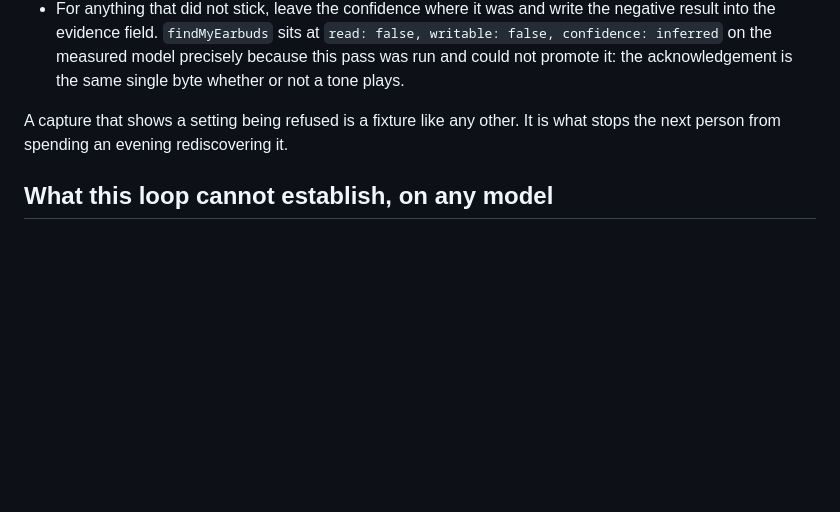
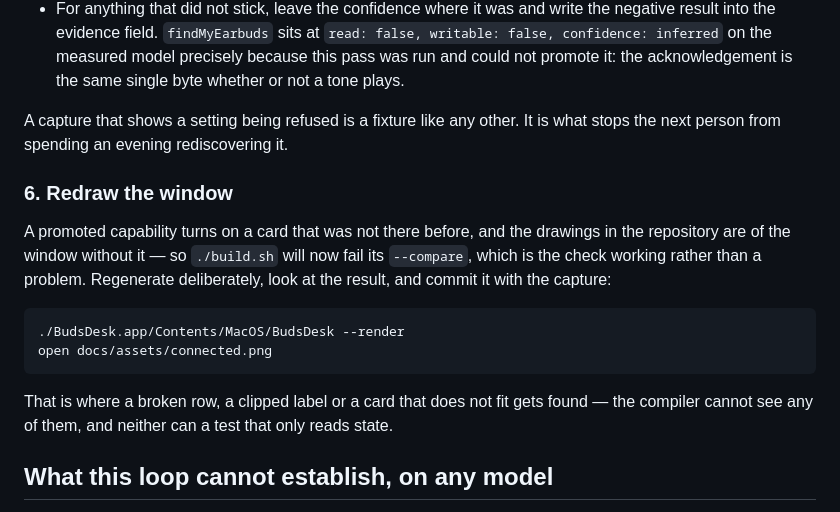
Before and after one commit to shashank99928/BudsDesk, a Markdown page: Tools/hardware-loop.md, the part around the change. Rendered like a GitHub page; blank space fills up the shorter version.

Commit message:
The hardware loop ends by redrawing the window
Promoting a capability turns on a card, which changes the drawing the build
compares against, so the loop has a sixth step it did not have before: regenerate
the drawing, look at it, commit it with the capture. A layout that a compiler and
a state test are both blind to is what the drawing exists to catch.

````diff
--- a/Tools/hardware-loop.md
+++ b/Tools/hardware-loop.md
@@ -119,6 +119,21 @@ Edit `devices/<model>.json`:
 A capture that shows a setting being refused is a fixture like any other. It is what stops the next
 person from spending an evening rediscovering it.
 
+### 6. Redraw the window
+
+A promoted capability turns on a card that was not there before, and the drawings in the repository
+are of the window without it — so `./build.sh` will now fail its `--compare`, which is the check
+working rather than a problem. Regenerate deliberately, look at the result, and commit it with the
+capture:
+
+```sh
+./BudsDesk.app/Contents/MacOS/BudsDesk --render
+open docs/assets/connected.png
+```
+
+That is where a broken row, a clipped label or a card that does not fit gets found — the compiler
+cannot see any of them, and neither can a test that only reads state.
+
 ## What this loop cannot establish, on any model
 
 - **The charging case's charge.** It never appears on this channel. Full captures on a measured unit
````
